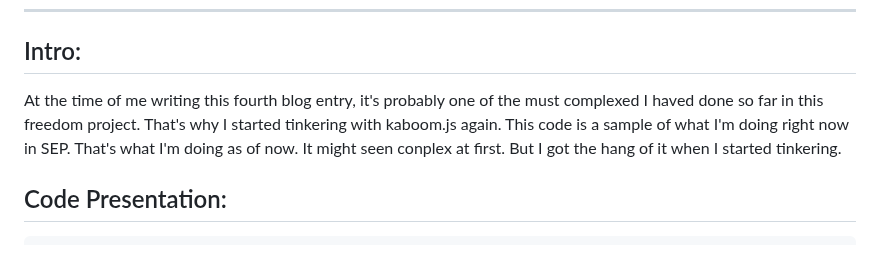
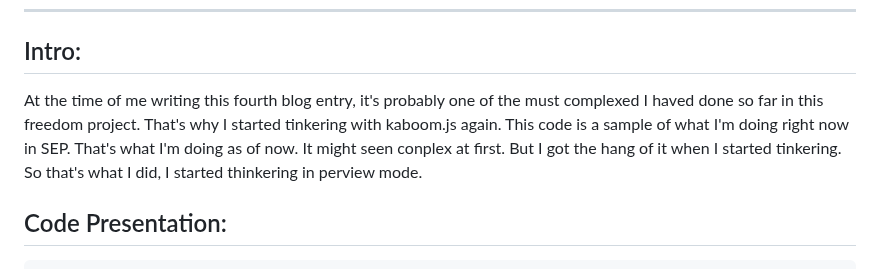
Before and after one commit to nayere6342/sep11-freedom-project, a Markdown page: blog/entry04.md, the part around the change. Drawn GitHub-style.

```diff
--- a/blog/entry04.md
+++ b/blog/entry04.md
@@ -5,7 +5,7 @@
 
 ## Intro:
 
-At the time of me writing this fourth blog entry, it's probably one of the must complexed I haved done so far in this freedom project. That's why I started tinkering with kaboom.js again. This code is a sample of what I'm doing right now in SEP. That's what I'm doing as of now. It might seen conplex at first. But I got the hang of it when I started tinkering.
+At the time of me writing this fourth blog entry, it's probably one of the must complexed I haved done so far in this freedom project. That's why I started tinkering with kaboom.js again. This code is a sample of what I'm doing right now in SEP. That's what I'm doing as of now. It might seen conplex at first. But I got the hang of it when I started tinkering. So that's what I did, I started thinkering in perview mode.
 
 ## Code Presentation:
 
```
